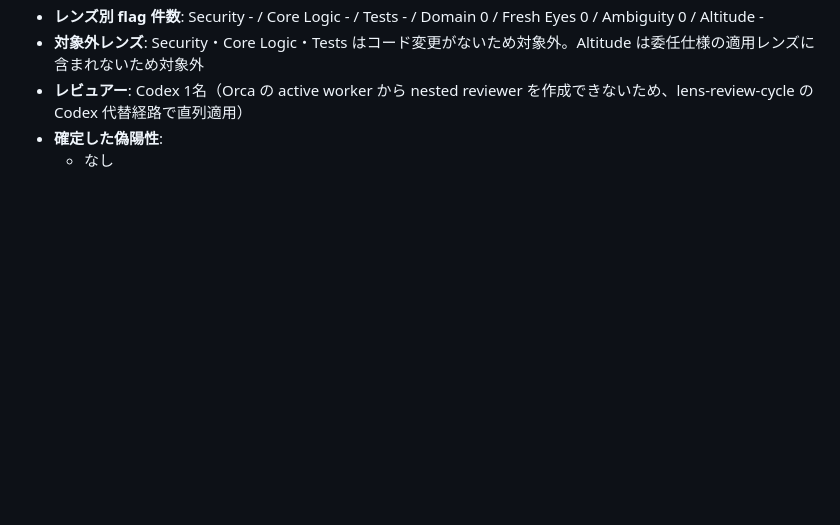
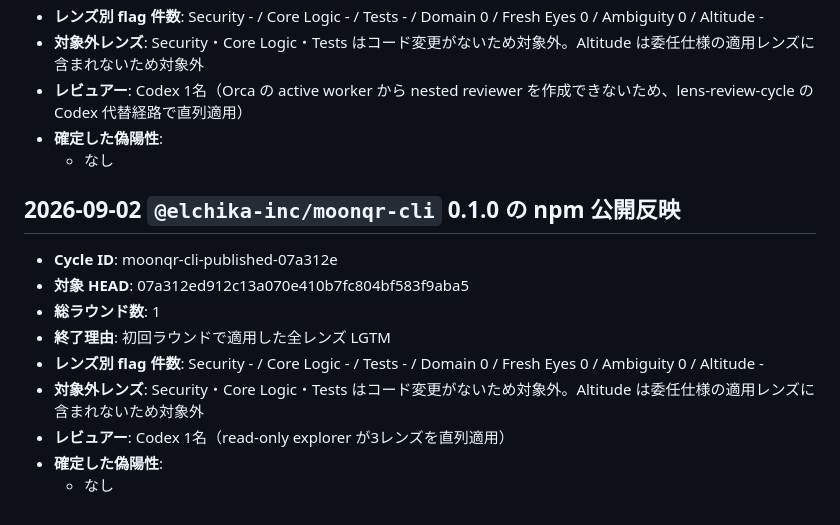
Before and after one commit to elchika-inc/moonqr, a Markdown page: .docs/reviews/review-cycle-log.md, the part around the change. GitHub-like rendering; blank space fills up the shorter version.

```diff
--- a/.docs/reviews/review-cycle-log.md
+++ b/.docs/reviews/review-cycle-log.md
@@ -78,3 +78,15 @@
 - **確定した偽陽性**:
   - なし
 <!-- review-cycle:end moonqr-lp-drift-9a755cb -->
+<!-- review-cycle:start moonqr-cli-published-07a312e -->
+## 2026-09-02 `@elchika-inc/moonqr-cli` 0.1.0 の npm 公開反映
+- **Cycle ID**: moonqr-cli-published-07a312e
+- **対象 HEAD**: 07a312ed912c13a070e410b7fc804bf583f9aba5
+- **総ラウンド数**: 1
+- **終了理由**: 初回ラウンドで適用した全レンズ LGTM
+- **レンズ別 flag 件数**: Security - / Core Logic - / Tests - / Domain 0 / Fresh Eyes 0 / Ambiguity 0 / Altitude -
+- **対象外レンズ**: Security・Core Logic・Tests はコード変更がないため対象外。Altitude は委任仕様の適用レンズに含まれないため対象外
+- **レビュアー**: Codex 1名（read-only explorer が3レンズを直列適用）
+- **確定した偽陽性**:
+  - なし
+<!-- review-cycle:end moonqr-cli-published-07a312e -->
```
Also changed, not shown: .docs/PROJECT_GOAL.md (+1 -1 lines), README.md (+1 -3 lines).
